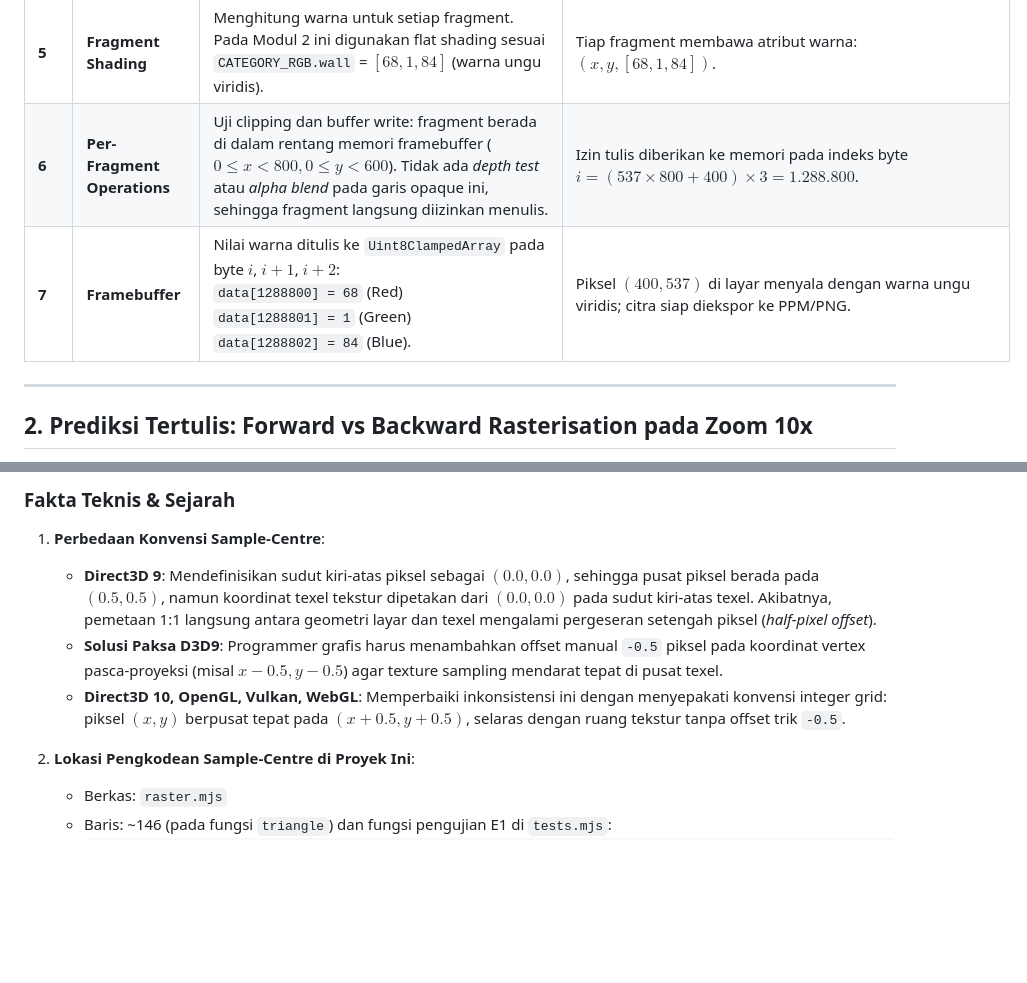
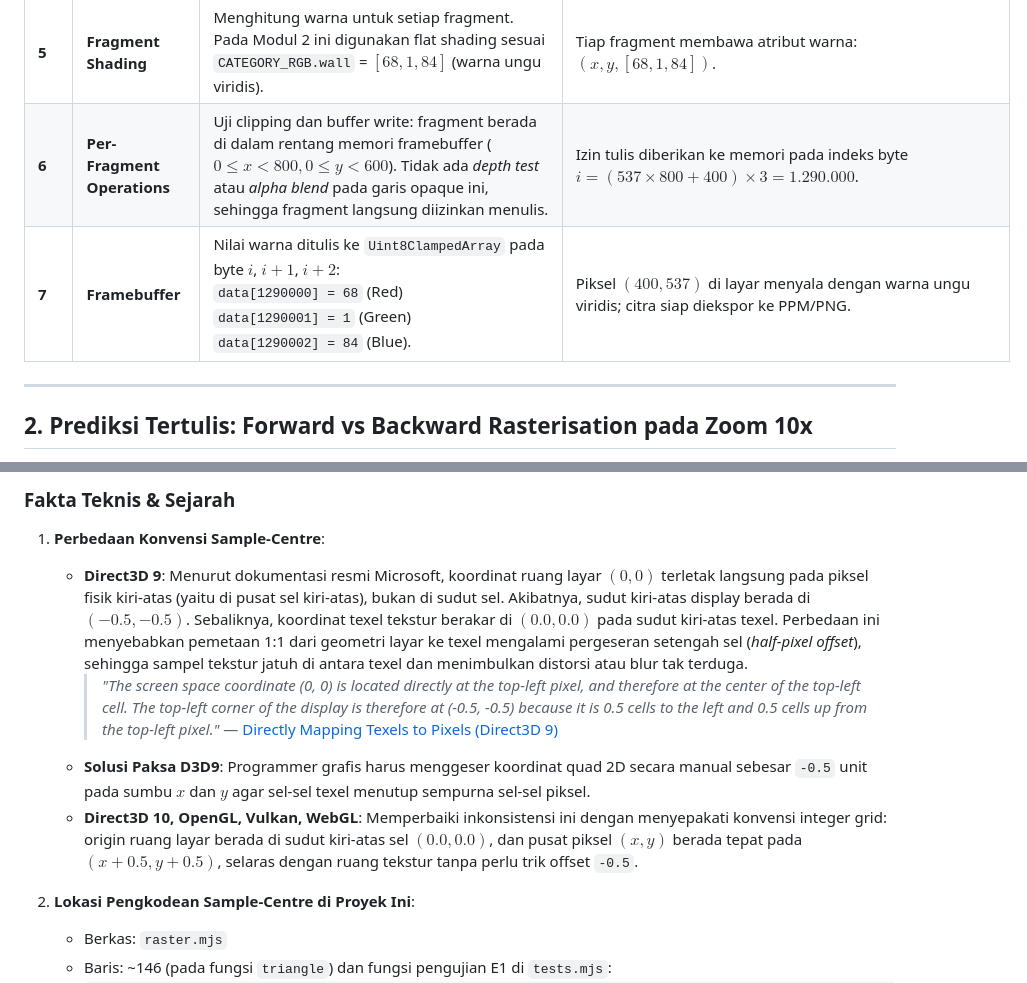
Before and after one commit to vlahadiqa/candi-raster-lab, a Markdown page: docs/lab1_pipeline.md, 2 parts joined by grey strips. Rendered like a GitHub page; blank space fills up the shorter version.

Commit message:
docs: perbaiki kesalahan faktual offset byte, catatan D3D9, dan seragamkan nama mahasiswa

```diff
--- a/docs/lab1_pipeline.md
+++ b/docs/lab1_pipeline.md
@@ -21,8 +21,8 @@ Berikut adalah penelusuran numerik langkah demi langkah sepanjang 7 tahap pipeli
 | **3** | **Primitive Assembly & Clipping** | Merakit kedua vertex layar $(315, 537)$ dan $(483, 537)$ menjadi sebuah primitif segmen garis horizontal berarah. Dilakukan uji batas kanvas: $0 \le x \le 799$ dan $0 \le y \le 599$. Karena seluruh rentang $[315, 483] \times \{537\}$ berada di dalam kanvas, tidak ada pemotongan (*trivial accept*). | Primitif garis 2D aktif sepanjang 169 piksel horizontal pada baris $y = 537$. |
 | **4** | **Rasterisation (Scan Conversion)** | Algoritma `lineBresenham` (atau `triangle` jika siluet) mengevaluasi grid piksel integer dari $x = 315$ sampai $x = 483$. Tiap titik dievaluasi pada *sample-centre* $(x + 0.5, 537.5)$. Untuk sampel tengah $(400.5, 537.5)$, garis melintas tepat di atasnya. | 169 kandidat fragment piksel dihasilkan: $[(315, 537), (316, 537), \dots, (400, 537), \dots, (483, 537)]$. |
 | **5** | **Fragment Shading** | Menghitung warna untuk setiap fragment. Pada Modul 2 ini digunakan flat shading sesuai `CATEGORY_RGB.wall` = $[68, 1, 84]$ (warna ungu viridis). | Tiap fragment membawa atribut warna: $(x, y, [68, 1, 84])$. |
-| **6** | **Per-Fragment Operations** | Uji clipping dan buffer write: fragment berada di dalam rentang memori framebuffer ($0 \le x < 800, 0 \le y < 600$). Tidak ada *depth test* atau *alpha blend* pada garis opaque ini, sehingga fragment langsung diizinkan menulis. | Izin tulis diberikan ke memori pada indeks byte $i = (537 \times 800 + 400) \times 3 = 1.288.800$. |
-| **7** | **Framebuffer** | Nilai warna ditulis ke `Uint8ClampedArray` pada byte $i$, $i+1$, $i+2$: <br> `data[1288800] = 68` (Red) <br> `data[1288801] = 1` (Green) <br> `data[1288802] = 84` (Blue). | Piksel $(400, 537)$ di layar menyala dengan warna ungu viridis; citra siap diekspor ke PPM/PNG. |
+| **6** | **Per-Fragment Operations** | Uji clipping dan buffer write: fragment berada di dalam rentang memori framebuffer ($0 \le x < 800, 0 \le y < 600$). Tidak ada *depth test* atau *alpha blend* pada garis opaque ini, sehingga fragment langsung diizinkan menulis. | Izin tulis diberikan ke memori pada indeks byte $i = (537 \times 800 + 400) \times 3 = 1.290.000$. |
+| **7** | **Framebuffer** | Nilai warna ditulis ke `Uint8ClampedArray` pada byte $i$, $i+1$, $i+2$: <br> `data[1290000] = 68` (Red) <br> `data[1290001] = 1` (Green) <br> `data[1290002] = 84` (Blue). | Piksel $(400, 537)$ di layar menyala dengan warna ungu viridis; citra siap diekspor ke PPM/PNG. |
 
 ---
 
@@ -49,9 +49,10 @@ Sebelum mengeksekusi tolok ukur waktu (`bench.mjs`), dilakukan perbandingan teor
 
 ### Fakta Teknis & Sejarah
 1. **Perbedaan Konvensi Sample-Centre**:
-   - **Direct3D 9**: Mendefinisikan sudut kiri-atas piksel sebagai $(0.0, 0.0)$, sehingga pusat piksel berada pada $(0.5, 0.5)$, namun koordinat texel tekstur dipetakan dari $(0.0, 0.0)$ pada sudut kiri-atas texel. Akibatnya, pemetaan 1:1 langsung antara geometri layar dan texel mengalami pergeseran setengah piksel (*half-pixel offset*).
-   - **Solusi Paksa D3D9**: Programmer grafis harus menambahkan offset manual `-0.5` piksel pada koordinat vertex pasca-proyeksi (misal $x - 0.5, y - 0.5$) agar texture sampling mendarat tepat di pusat texel.
-   - **Direct3D 10, OpenGL, Vulkan, WebGL**: Memperbaiki inkonsistensi ini dengan menyepakati konvensi integer grid: piksel $(x, y)$ berpusat tepat pada $(x + 0.5, y + 0.5)$, selaras dengan ruang tekstur tanpa offset trik `-0.5`.
+   - **Direct3D 9**: Menurut dokumentasi resmi Microsoft, koordinat ruang layar $(0, 0)$ terletak langsung pada piksel fisik kiri-atas (yaitu di pusat sel kiri-atas), bukan di sudut sel. Akibatnya, sudut kiri-atas display berada di $(-0.5, -0.5)$. Sebaliknya, koordinat texel tekstur berakar di $(0.0, 0.0)$ pada sudut kiri-atas texel. Perbedaan ini menyebabkan pemetaan 1:1 dari geometri layar ke texel mengalami pergeseran setengah sel (*half-pixel offset*), sehingga sampel tekstur jatuh di antara texel dan menimbulkan distorsi atau blur tak terduga.
+     > *"The screen space coordinate (0, 0) is located directly at the top-left pixel, and therefore at the center of the top-left cell. The top-left corner of the display is therefore at (-0.5, -0.5) because it is 0.5 cells to the left and 0.5 cells up from the top-left pixel."* — [Directly Mapping Texels to Pixels (Direct3D 9)](https://learn.microsoft.com/en-us/windows/win32/direct3d9/directly-mapping-texels-to-pixels)
+   - **Solusi Paksa D3D9**: Programmer grafis harus menggeser koordinat quad 2D secara manual sebesar `-0.5` unit pada sumbu $x$ dan $y$ agar sel-sel texel menutup sempurna sel-sel piksel.
+   - **Direct3D 10, OpenGL, Vulkan, WebGL**: Memperbaiki inkonsistensi ini dengan menyepakati konvensi integer grid: origin ruang layar berada di sudut kiri-atas sel $(0.0, 0.0)$, dan pusat piksel $(x, y)$ berada tepat pada $(x + 0.5, y + 0.5)$, selaras dengan ruang tekstur tanpa perlu trik offset `-0.5`.
 
 2. **Lokasi Pengkodean Sample-Centre di Proyek Ini**:
    - Berkas: `raster.mjs`
```
Also changed, not shown: docs/laporan.md (+2 -2 lines).
